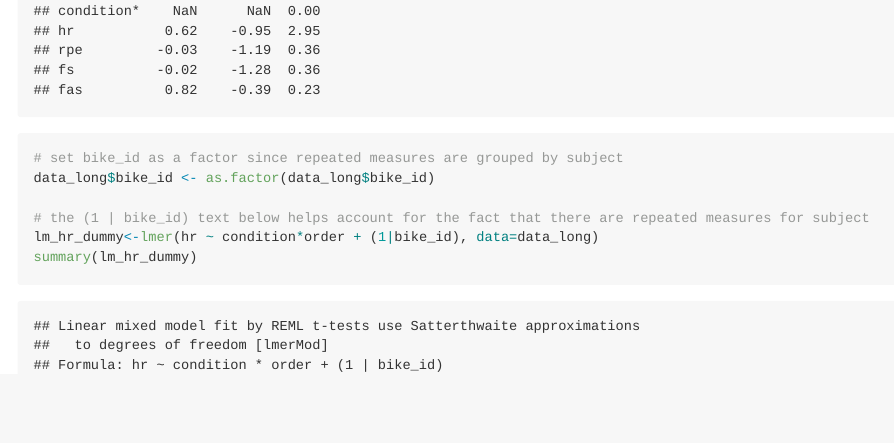
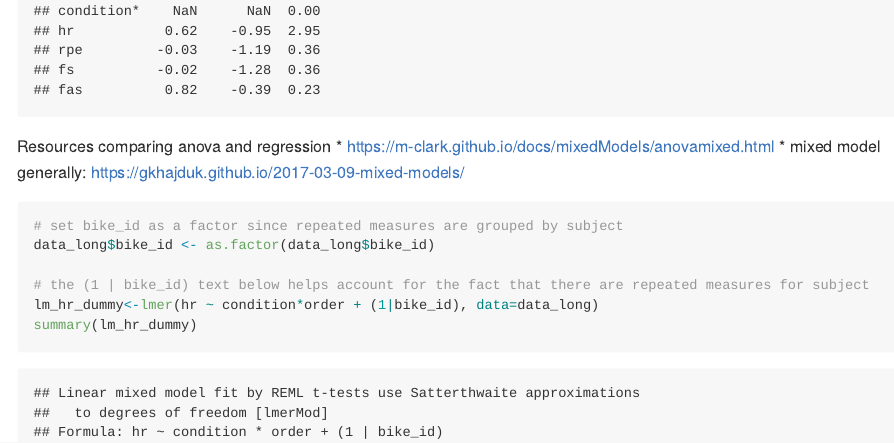
Before and after one commit to mwvoss/resources_learning-r, an R Markdown document (examples_shared/exercise_fileprep-plots-anova-regression.Rmd): the page in a window 1100 px wide, from 12100 px down. The pictures show the output file examples_shared/exercise_fileprep-plots-anova-regression.md that the author committed with the source, drawn offline in the style of GitHub; long lines of code are wrapped.

Commit message:
update regression examples

````diff
--- a/examples_shared/exercise_fileprep-plots-anova-regression.Rmd
+++ b/examples_shared/exercise_fileprep-plots-anova-regression.Rmd
@@ -306,6 +306,10 @@ describe(data_long)
 describeBy(data_long,list(data_long$order,data_long$condition))
 ```
 
+Resources comparing anova and regression
+* https://m-clark.github.io/docs/mixedModels/anovamixed.html
+* mixed model generally: https://gkhajduk.github.io/2017-03-09-mixed-models/
+
 
 ```{r}
 # set bike_id as a factor since repeated measures are grouped by subject
````
Also changed, not shown: examples_shared/exercise_fileprep-plots-anova-regression.md.
